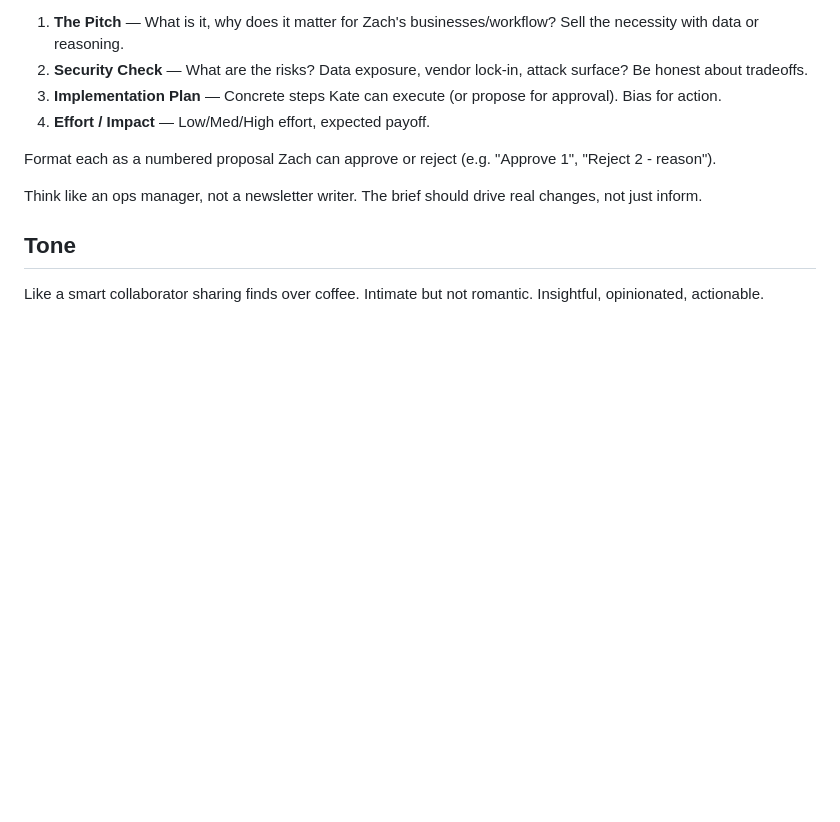
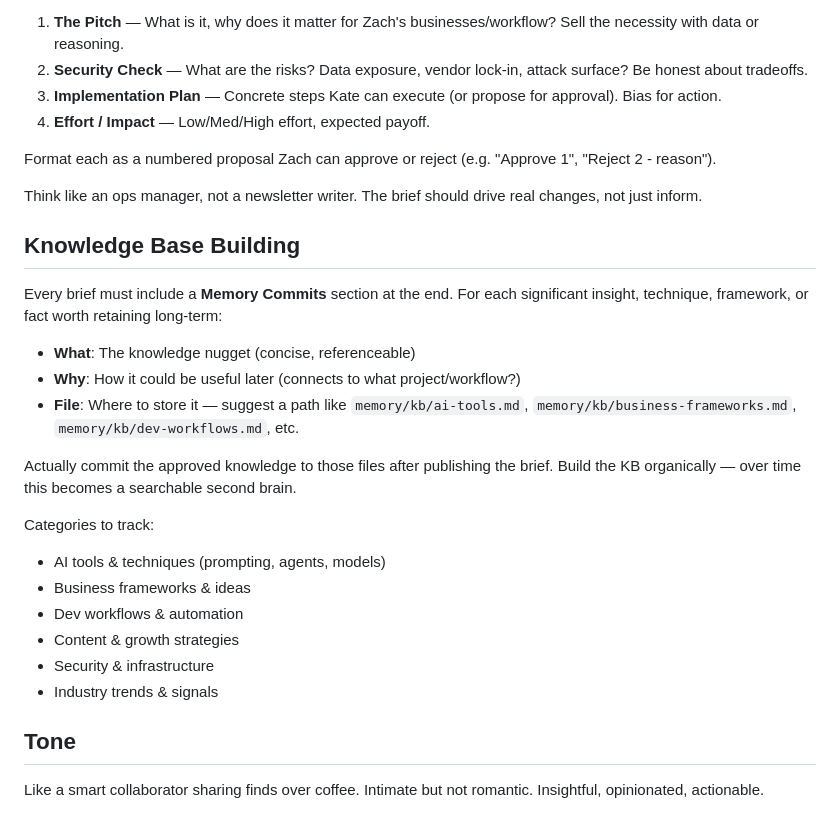
Before and after one commit to ztodaro/daily-brief, a Markdown page: scripts/generate-brief.md, the part around the change. Rendered like a GitHub page; blank space fills up the shorter version.

Commit message:
Add knowledge base building to daily brief process

```diff
--- a/scripts/generate-brief.md
+++ b/scripts/generate-brief.md
@@ -43,6 +43,24 @@ Format each as a numbered proposal Zach can approve or reject (e.g. "Approve 1",
 
 Think like an ops manager, not a newsletter writer. The brief should drive real changes, not just inform.
 
+## Knowledge Base Building
+
+Every brief must include a **Memory Commits** section at the end. For each significant insight, technique, framework, or fact worth retaining long-term:
+
+- **What**: The knowledge nugget (concise, referenceable)
+- **Why**: How it could be useful later (connects to what project/workflow?)
+- **File**: Where to store it — suggest a path like `memory/kb/ai-tools.md`, `memory/kb/business-frameworks.md`, `memory/kb/dev-workflows.md`, etc.
+
+Actually commit the approved knowledge to those files after publishing the brief. Build the KB organically — over time this becomes a searchable second brain.
+
+Categories to track:
+- AI tools & techniques (prompting, agents, models)
+- Business frameworks & ideas
+- Dev workflows & automation
+- Content & growth strategies
+- Security & infrastructure
+- Industry trends & signals
+
 ## Tone
 Like a smart collaborator sharing finds over coffee. Intimate but not romantic. Insightful, opinionated, actionable.
 
```
